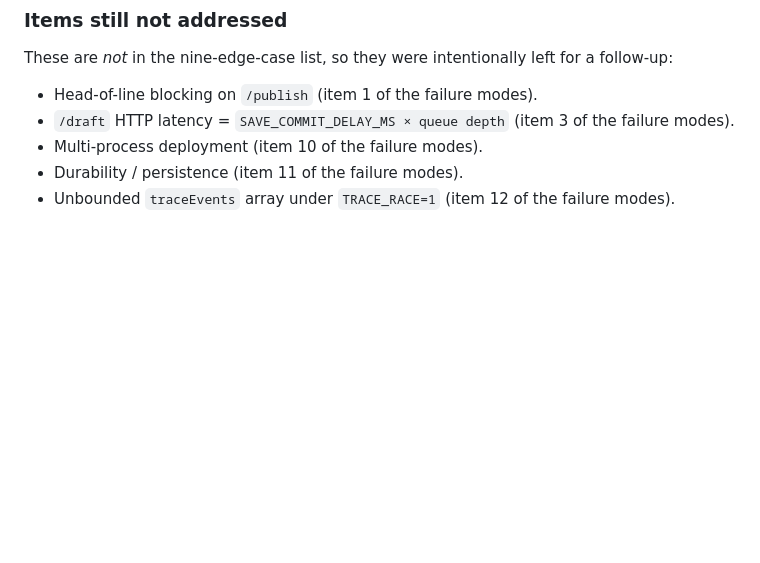
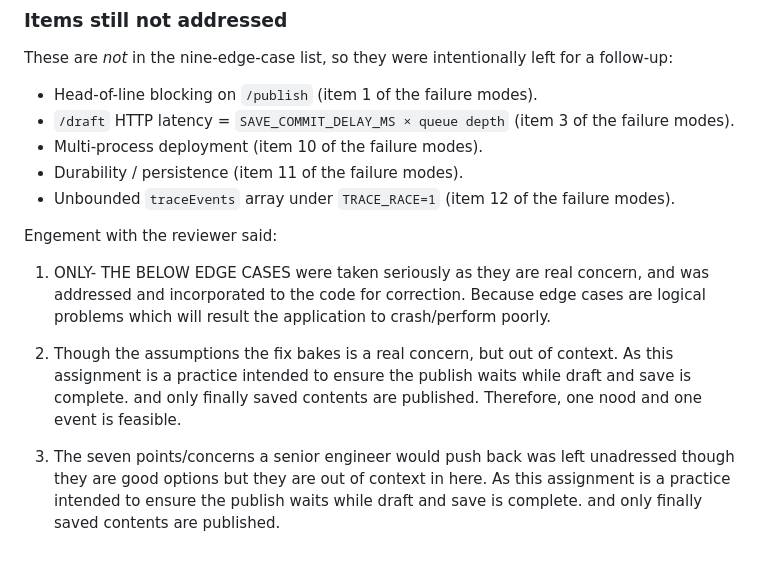
Before and after one commit to Adenm2024/week4-2026, a Markdown page: review.md, the part around one of its changes. Drawn GitHub-style; blank space fills up the shorter version.

```diff
--- a/review.md
+++ b/review.md
@@ -509,3 +510,12 @@ left for a follow-up:
 - Durability / persistence (item 11 of the failure modes).
 - Unbounded `traceEvents` array under `TRACE_RACE=1` (item 12 of the
   failure modes).
+
+Engement with the reviewer said:
+
+1. ONLY- THE BELOW EDGE CASES were taken seriously as they are real concern, and was addressed and incorporated to the code for correction. Because edge cases are logical problems which will result the application to crash/perform poorly.
+
+
+2. Though the assumptions the fix bakes is a real concern, but out of context. As this assignment is a practice intended to ensure the publish waits while draft and save is complete. and only finally saved contents are published. Therefore, one nood and one event is feasible.
+
+3. The seven points/concerns a senior engineer would push back was left unadressed though they are good options but they are out of context in here. As this assignment is a practice intended to ensure the publish waits while draft and save is complete. and only finally saved contents are published.
```
Also changed, not shown: other parts of review.md (+1 -0 lines), ai-conversation-fix.md (+87 -0 lines).
